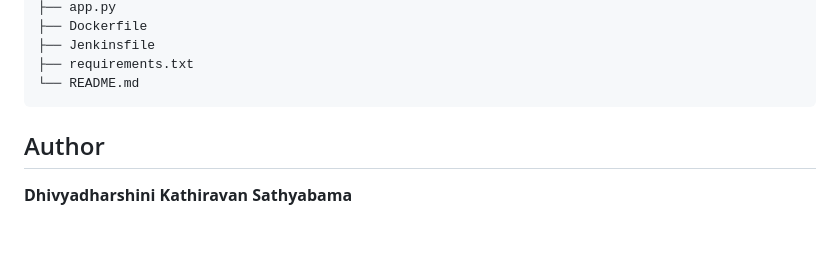
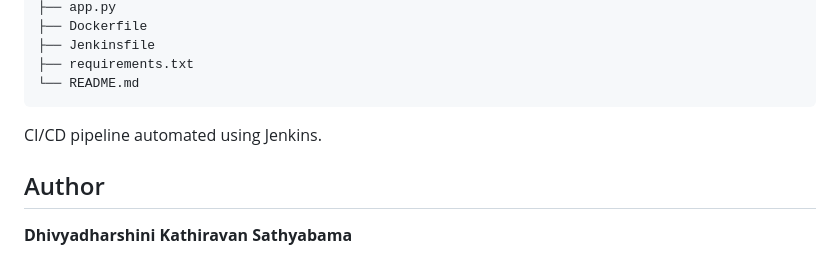
Before and after one commit to dhivya210/unigo-devops-capstone, a Markdown page: README.md, the part around the change. Rendered like a GitHub page; blank space fills up the shorter version.

Commit message:
Test automatic CI/CD trigger

````diff
--- a/README.md
+++ b/README.md
@@ -198,7 +198,7 @@ unigo-devops-capstone/
 ├── requirements.txt
 └── README.md
 ```
-
+CI/CD pipeline automated using Jenkins.
 ## Author
 
 **Dhivyadharshini Kathiravan Sathyabama**
````
